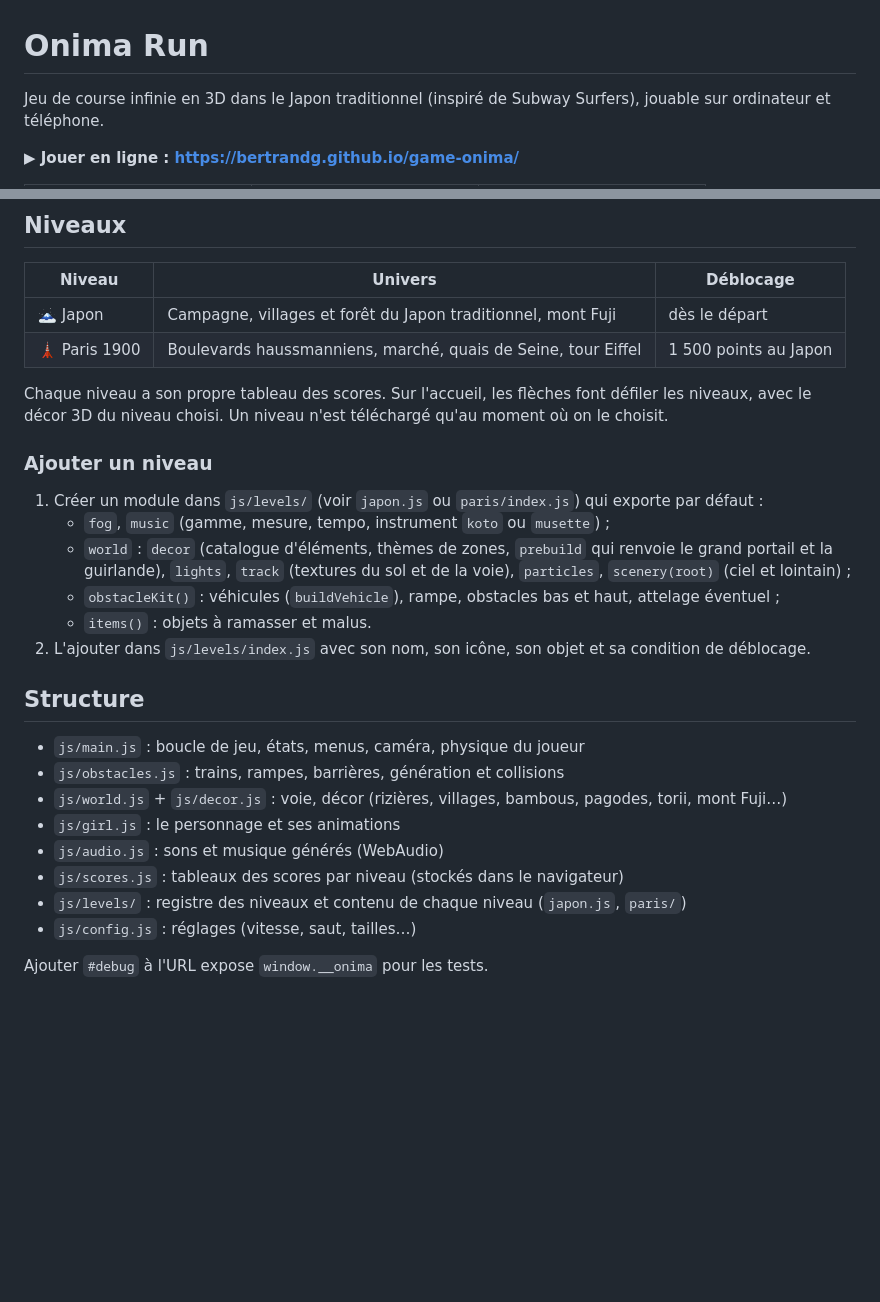
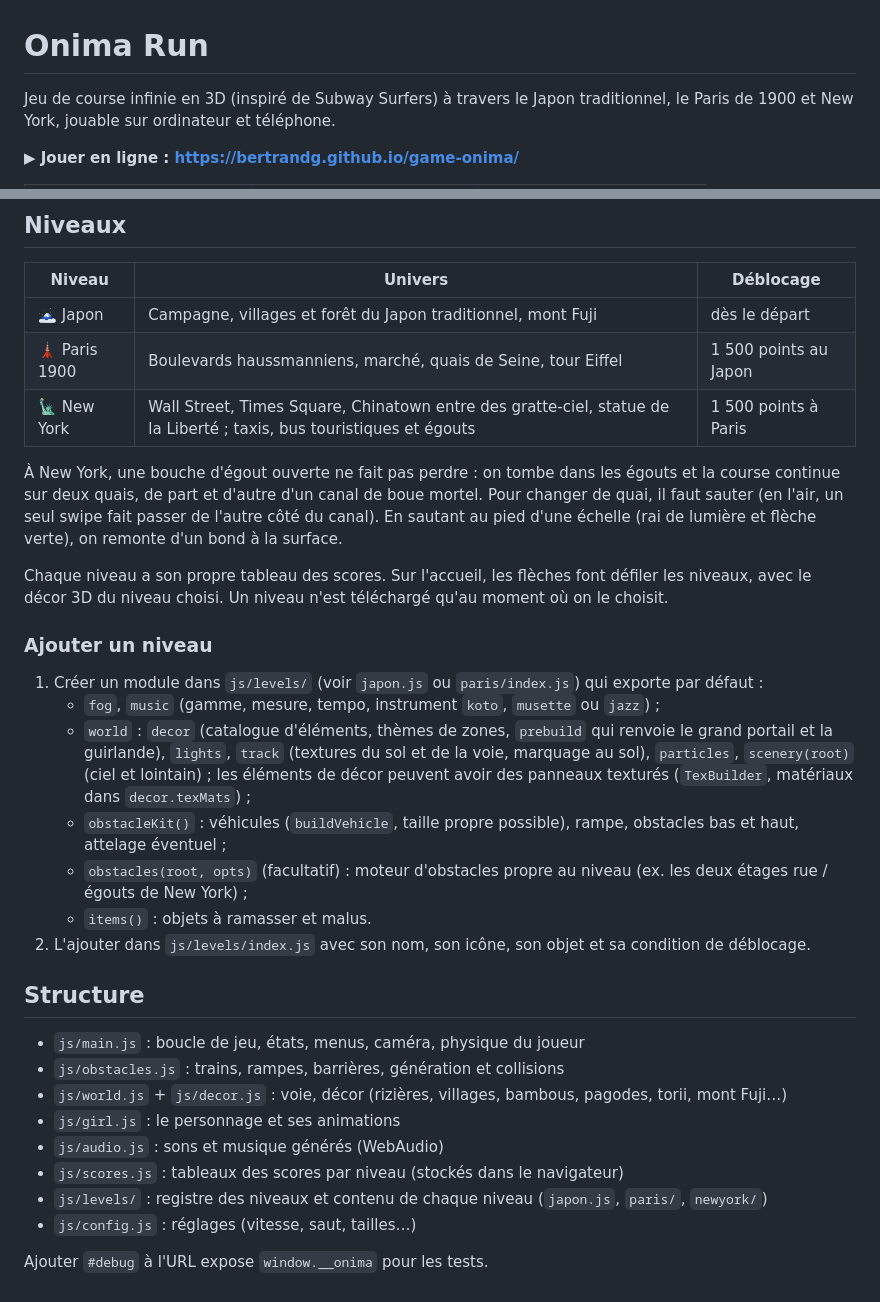
Before and after one commit to bertrandg/game-onima, a Markdown page: README.md, 2 parts joined by grey strips. GitHub-like rendering; blank space fills up the shorter version.

```diff
--- a/README.md
+++ b/README.md
@@ -1,6 +1,6 @@
 # Onima Run
 
-Jeu de course infinie en 3D dans le Japon traditionnel (inspiré de Subway Surfers), jouable sur ordinateur et téléphone.
+Jeu de course infinie en 3D (inspiré de Subway Surfers) à travers le Japon traditionnel, le Paris de 1900 et New York, jouable sur ordinateur et téléphone.
 
 **▶ Jouer en ligne : https://bertrandg.github.io/game-onima/**
 
@@ -37,6 +41,11 @@ Aucune installation nécessaire : Three.js est chargé depuis un CDN. Le jeu doi
 | --- | --- | --- |
 | 🗻 Japon | Campagne, villages et forêt du Japon traditionnel, mont Fuji | dès le départ |
 | 🗼 Paris 1900 | Boulevards haussmanniens, marché, quais de Seine, tour Eiffel | 1 500 points au Japon |
+| 🗽 New York | Wall Street, Times Square, Chinatown entre des gratte-ciel, statue de la Liberté ; taxis, bus touristiques et égouts | 1 500 points à Paris |
+
+À New York, une bouche d'égout ouverte ne fait pas perdre : on tombe dans les égouts et la course continue sur deux quais,
+de part et d'autre d'un canal de boue mortel. Pour changer de quai, il faut sauter (en l'air, un seul swipe fait passer de
+l'autre côté du canal). En sautant au pied d'une échelle (rai de lumière et flèche verte), on remonte d'un bond à la surface.
 
 Chaque niveau a son propre tableau des scores. Sur l'accueil, les flèches font défiler les niveaux, avec le décor 3D du niveau choisi.
 Un niveau n'est téléchargé qu'au moment où on le choisit.
@@ -44,10 +53,12 @@ Un niveau n'est téléchargé qu'au moment où on le choisit.
 ### Ajouter un niveau
 
 1. Créer un module dans `js/levels/` (voir `japon.js` ou `paris/index.js`) qui exporte par défaut :
-   - `fog`, `music` (gamme, mesure, tempo, instrument `koto` ou `musette`) ;
+   - `fog`, `music` (gamme, mesure, tempo, instrument `koto`, `musette` ou `jazz`) ;
    - `world` : `decor` (catalogue d'éléments, thèmes de zones, `prebuild` qui renvoie le grand portail et la guirlande),
-     `lights`, `track` (textures du sol et de la voie), `particles`, `scenery(root)` (ciel et lointain) ;
-   - `obstacleKit()` : véhicules (`buildVehicle`), rampe, obstacles bas et haut, attelage éventuel ;
+     `lights`, `track` (textures du sol et de la voie, marquage au sol), `particles`, `scenery(root)` (ciel et lointain) ;
+     les éléments de décor peuvent avoir des panneaux texturés (`TexBuilder`, matériaux dans `decor.texMats`) ;
+   - `obstacleKit()` : véhicules (`buildVehicle`, taille propre possible), rampe, obstacles bas et haut, attelage éventuel ;
+   - `obstacles(root, opts)` (facultatif) : moteur d'obstacles propre au niveau (ex. les deux étages rue / égouts de New York) ;
    - `items()` : objets à ramasser et malus.
 2. L'ajouter dans `js/levels/index.js` avec son nom, son icône, son objet et sa condition de déblocage.
 
@@ -59,7 +70,7 @@ Un niveau n'est téléchargé qu'au moment où on le choisit.
 - `js/girl.js` : le personnage et ses animations
 - `js/audio.js` : sons et musique générés (WebAudio)
 - `js/scores.js` : tableaux des scores par niveau (stockés dans le navigateur)
-- `js/levels/` : registre des niveaux et contenu de chaque niveau (`japon.js`, `paris/`)
+- `js/levels/` : registre des niveaux et contenu de chaque niveau (`japon.js`, `paris/`, `newyork/`)
 - `js/config.js` : réglages (vitesse, saut, tailles…)
 
 Ajouter `#debug` à l'URL expose `window.__onima` pour les tests.
```
Also changed, not shown: other parts of README.md (+4 -0 lines), img/screenshots/newyork-egouts.jpg (added), img/screenshots/newyork-times-square.jpg (added), 15 other files.
